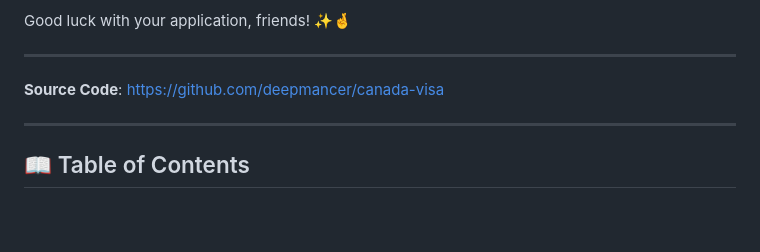
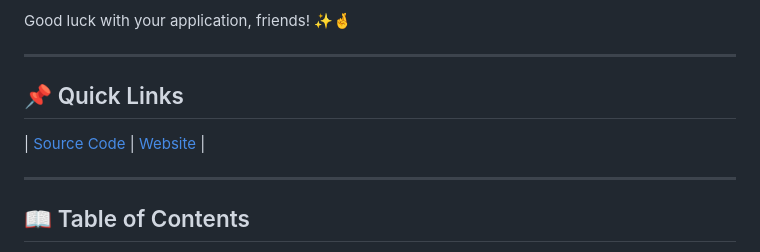
Before and after one commit to deepmancer/canada-visa, a Markdown page: README.md, the part around the change. Drawn GitHub-style; blank space fills up the shorter version.

```diff
--- a/README.md
+++ b/README.md
@@ -17,7 +17,9 @@ Good luck with your application, friends! ✨🤞
 
 ---
 
-**Source Code**: [https://github.com/deepmancer/canada-visa](https://github.com/deepmancer/canada-visa)
+## 📌 Quick Links
+
+| [Source Code](https://github.com/deepmancer/canada-visa) | [Website](https://deepmancer.github.io/canada-visa/) |
 
 ---
 
```
